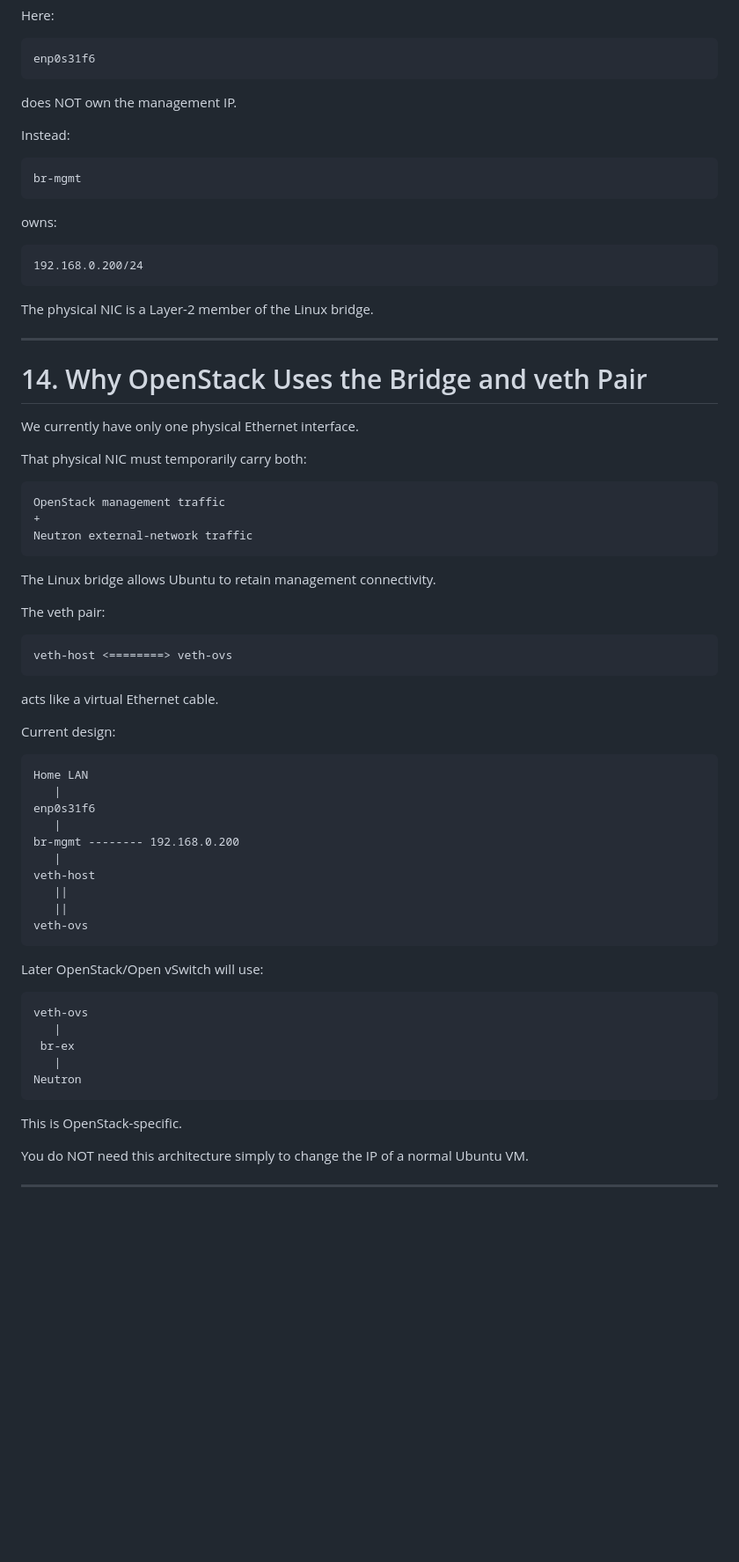
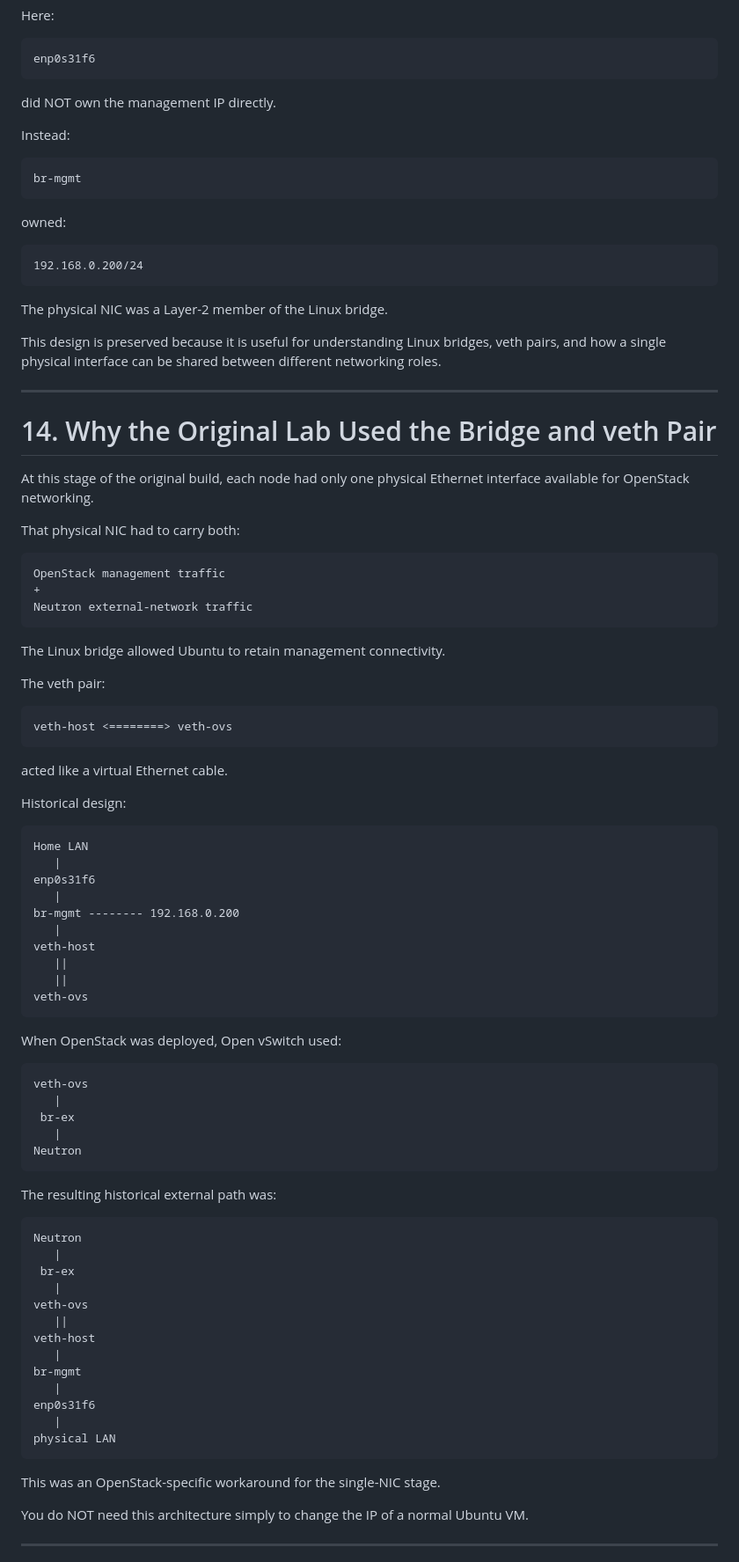
Before and after one commit to DinosaurKeys/openstack-zero-to-hero, a Markdown page: docs/02-ubuntu-networking-101.md, the part around one of its changes. Shown at 88% size. GitHub-like rendering; blank space fills up the shorter version.

````diff
--- a/docs/02-ubuntu-networking-101.md
+++ b/docs/02-ubuntu-networking-101.md
@@ -557,7 +565,7 @@ Here:
 enp0s31f6
 ```
 
-does NOT own the management IP.
+did NOT own the management IP directly.
 
 Instead:
 
@@ -565,21 +573,23 @@ Instead:
 br-mgmt
 ```
 
-owns:
+owned:
 
 ```text
 192.168.0.200/24
 ```
 
-The physical NIC is a Layer-2 member of the Linux bridge.
+The physical NIC was a Layer-2 member of the Linux bridge.
+
+This design is preserved because it is useful for understanding Linux bridges, veth pairs, and how a single physical interface can be shared between different networking roles.
 
 ---
 
-# 14. Why OpenStack Uses the Bridge and veth Pair
+# 14. Why the Original Lab Used the Bridge and veth Pair
 
-We currently have only one physical Ethernet interface.
+At this stage of the original build, each node had only one physical Ethernet interface available for OpenStack networking.
 
-That physical NIC must temporarily carry both:
+That physical NIC had to carry both:
 
 ```text
 OpenStack management traffic
@@ -587,7 +597,7 @@ OpenStack management traffic
 Neutron external-network traffic
 ```
 
-The Linux bridge allows Ubuntu to retain management connectivity.
+The Linux bridge allowed Ubuntu to retain management connectivity.
 
 The veth pair:
 
@@ -595,9 +605,9 @@ The veth pair:
 veth-host <========> veth-ovs
 ```
 
-acts like a virtual Ethernet cable.
+acted like a virtual Ethernet cable.
 
-Current design:
+Historical design:
 
 ```text
 Home LAN
@@ -612,7 +622,7 @@ veth-host
 veth-ovs
 ```
 
-Later OpenStack/Open vSwitch will use:
+When OpenStack was deployed, Open vSwitch used:
 
 ```text
 veth-ovs
@@ -622,7 +632,25 @@ veth-ovs
 Neutron
 ```
 
-This is OpenStack-specific.
+The resulting historical external path was:
+
+```text
+Neutron
+   |
+ br-ex
+   |
+veth-ovs
+   ||
+veth-host
+   |
+br-mgmt
+   |
+enp0s31f6
+   |
+physical LAN
+```
+
+This was an OpenStack-specific workaround for the single-NIC stage.
 
 You do NOT need this architecture simply to change the IP of a normal Ubuntu VM.
 
````
Also changed, not shown: other parts of docs/02-ubuntu-networking-101.md (+92 -7 lines).
